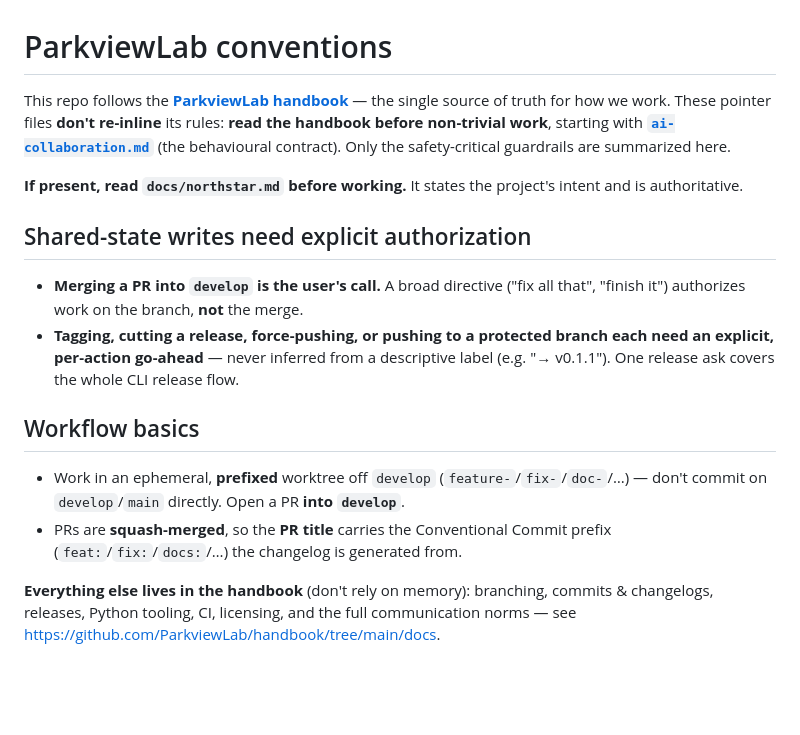
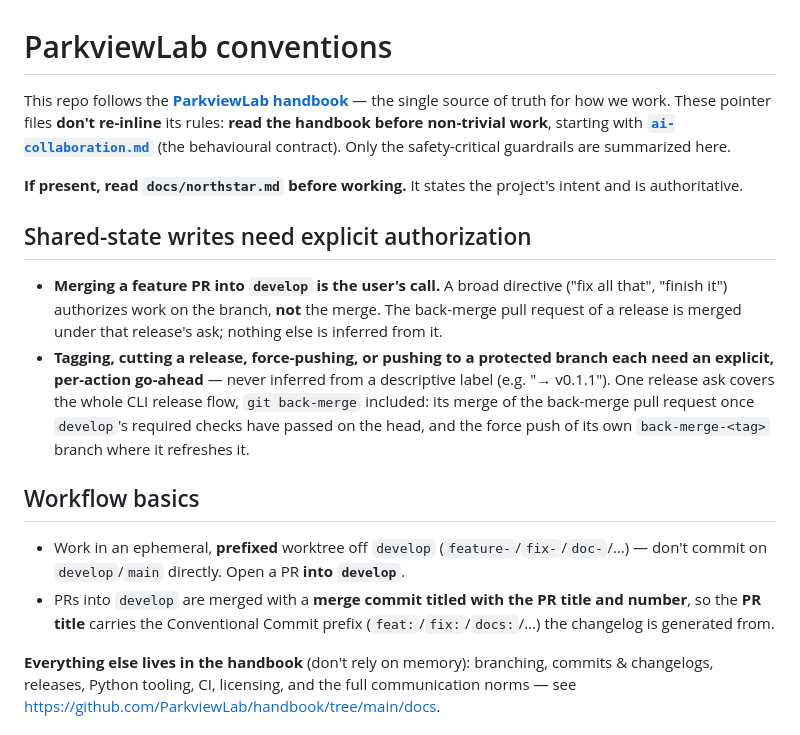
Before and after one commit to ParkviewLab/zoestum.ai, a Markdown page: AGENTS.md, the part around the change. Drawn GitHub-style; blank space fills up the shorter version.

Commit message:
docs: re-sync the pointer files from the handbook
Co-Authored-By: Claude Opus 5.5 <noreply@anthropic.com>

```diff
--- a/AGENTS.md
+++ b/AGENTS.md
@@ -1,21 +1,17 @@
 <!-- PARKVIEWLAB:BEGIN (managed by ParkviewLab/handbook — do not edit inside this block; run scripts/sync-agent-files.sh to update) -->
 # ParkviewLab conventions
 
-This repo follows the **[ParkviewLab handbook](https://github.com/ParkviewLab/handbook/tree/main)** —
-the single source of truth for how we work. These pointer files **don't re-inline** its rules:
-**read the handbook before non-trivial work**, starting with
-**[`ai-collaboration.md`](https://github.com/ParkviewLab/handbook/blob/main/docs/ai-collaboration.md)**
-(the behavioural contract). Only the safety-critical guardrails are summarized here.
+This repo follows the **[ParkviewLab handbook](https://github.com/ParkviewLab/handbook/tree/main)** — the single source of truth for how we work. These pointer files **don't re-inline** its rules: **read the handbook before non-trivial work**, starting with **[`ai-collaboration.md`](https://github.com/ParkviewLab/handbook/blob/main/docs/ai-collaboration.md)** (the behavioural contract). Only the safety-critical guardrails are summarized here.
 
 **If present, read `docs/northstar.md` before working.** It states the project's intent and is authoritative.
 
 ## Shared-state writes need explicit authorization
-- **Merging a PR into `develop` is the user's call.** A broad directive ("fix all that", "finish it") authorizes work on the branch, **not** the merge.
-- **Tagging, cutting a release, force-pushing, or pushing to a protected branch each need an explicit, per-action go-ahead** — never inferred from a descriptive label (e.g. "→ v0.1.1"). One release ask covers the whole CLI release flow.
+- **Merging a feature PR into `develop` is the user's call.** A broad directive ("fix all that", "finish it") authorizes work on the branch, **not** the merge. The back-merge pull request of a release is merged under that release's ask; nothing else is inferred from it.
+- **Tagging, cutting a release, force-pushing, or pushing to a protected branch each need an explicit, per-action go-ahead** — never inferred from a descriptive label (e.g. "→ v0.1.1"). One release ask covers the whole CLI release flow, `git back-merge` included: its merge of the back-merge pull request once `develop`'s required checks have passed on the head, and the force push of its own `back-merge-<tag>` branch where it refreshes it.
 
 ## Workflow basics
 - Work in an ephemeral, **prefixed** worktree off `develop` (`feature-`/`fix-`/`doc-`/…) — don't commit on `develop`/`main` directly. Open a PR **into `develop`**.
-- PRs are **squash-merged**, so the **PR title** carries the Conventional Commit prefix (`feat:`/`fix:`/`docs:`/…) the changelog is generated from.
+- PRs into `develop` are merged with a **merge commit titled with the PR title and number**, so the **PR title** carries the Conventional Commit prefix (`feat:`/`fix:`/`docs:`/…) the changelog is generated from.
 
 **Everything else lives in the handbook** (don't rely on memory): branching, commits & changelogs, releases, Python tooling, CI, licensing, and the full communication norms — see <https://github.com/ParkviewLab/handbook/tree/main/docs>.
 <!-- PARKVIEWLAB:END -->
```
Also changed, not shown: CLAUDE.md (+4 -8 lines).
